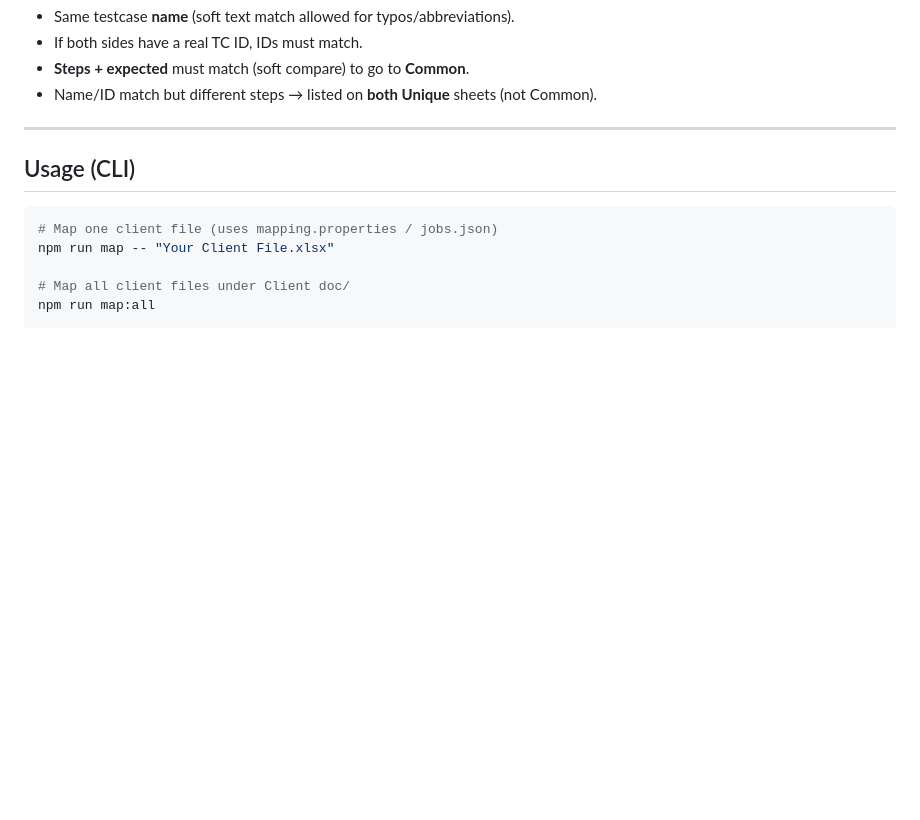
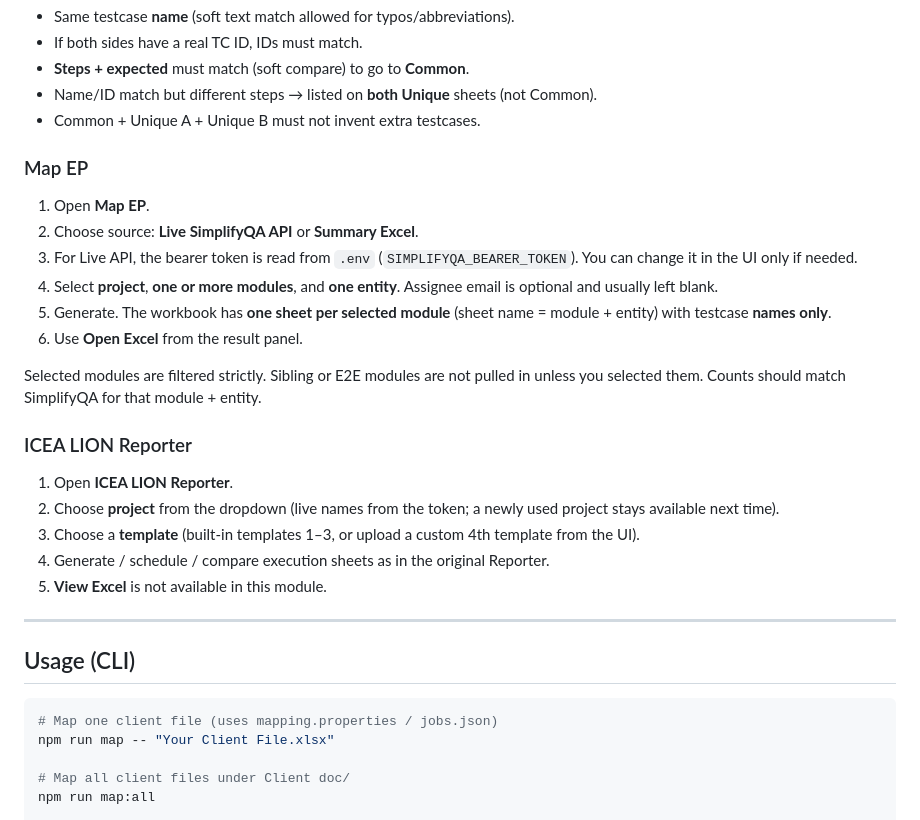
Before and after one commit to Sanjay01Rep/simplifyqa-testcase-mapper-compare, a Markdown page: README.md, the part around one of its changes. GitHub-like rendering; blank space fills up the shorter version.

```diff
--- a/README.md
+++ b/README.md
@@ -72,6 +81,26 @@ $env:PORT=3200; npm start
 - If both sides have a real TC ID, IDs must match.
 - **Steps + expected** must match (soft compare) to go to **Common**.
 - Name/ID match but different steps → listed on **both Unique** sheets (not Common).
+- Common + Unique A + Unique B must not invent extra testcases.
+
+### Map EP
+
+1. Open **Map EP**.
+2. Choose source: **Live SimplifyQA API** or **Summary Excel**.
+3. For Live API, the bearer token is read from `.env` (`SIMPLIFYQA_BEARER_TOKEN`). You can change it in the UI only if needed.
+4. Select **project**, **one or more modules**, and **one entity**. Assignee email is optional and usually left blank.
+5. Generate. The workbook has **one sheet per selected module** (sheet name = module + entity) with testcase **names only**.
+6. Use **Open Excel** from the result panel.
+
+Selected modules are filtered strictly. Sibling or E2E modules are not pulled in unless you selected them. Counts should match SimplifyQA for that module + entity.
+
+### ICEA LION Reporter
+
+1. Open **ICEA LION Reporter**.
+2. Choose **project** from the dropdown (live names from the token; a newly used project stays available next time).
+3. Choose a **template** (built-in templates 1–3, or upload a custom 4th template from the UI).
+4. Generate / schedule / compare execution sheets as in the original Reporter.
+5. **View Excel** is not available in this module.
 
 ---
 
```
Also changed, not shown: other parts of README.md (+64 -49 lines), START-HERE.md (+59 -18 lines).
